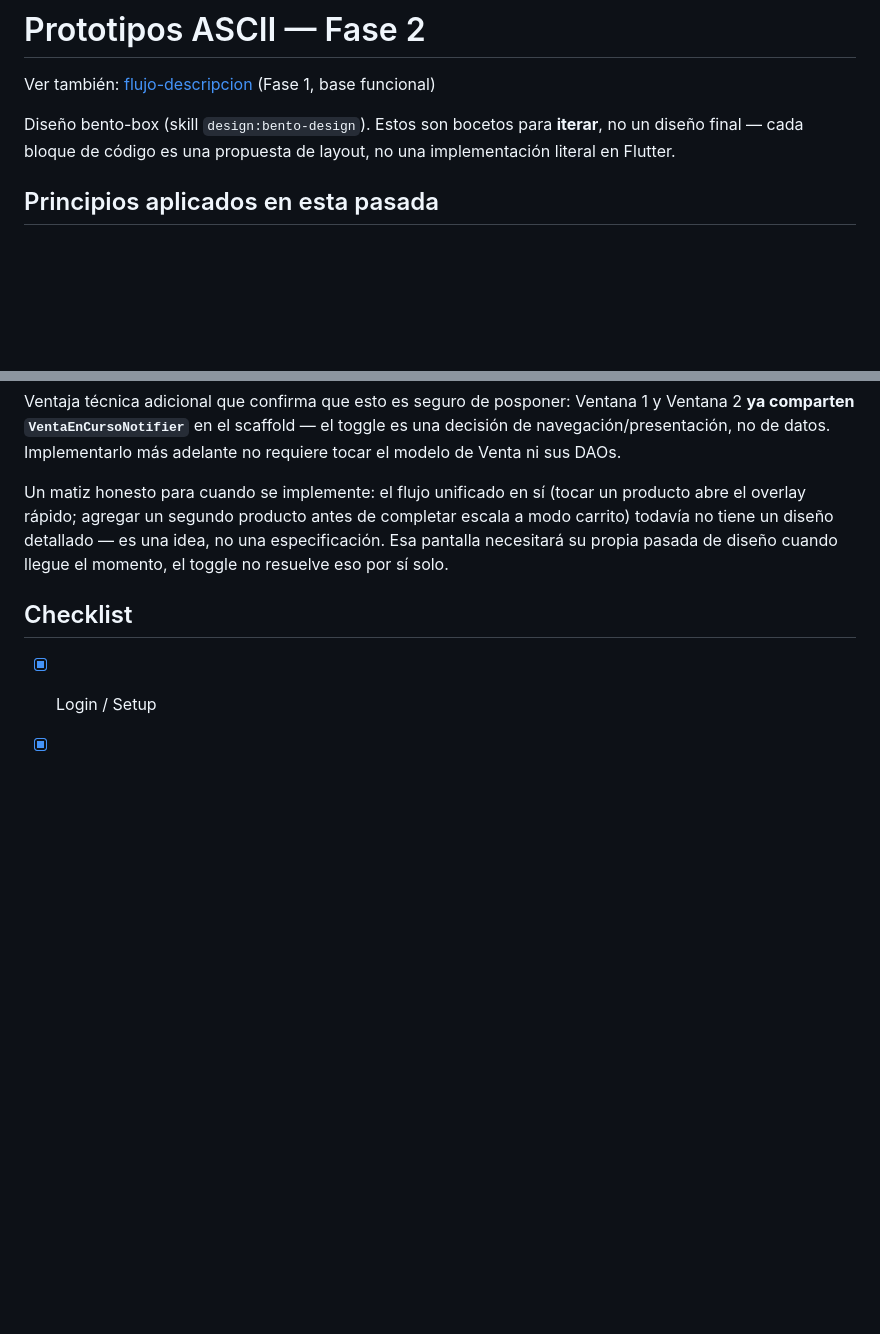
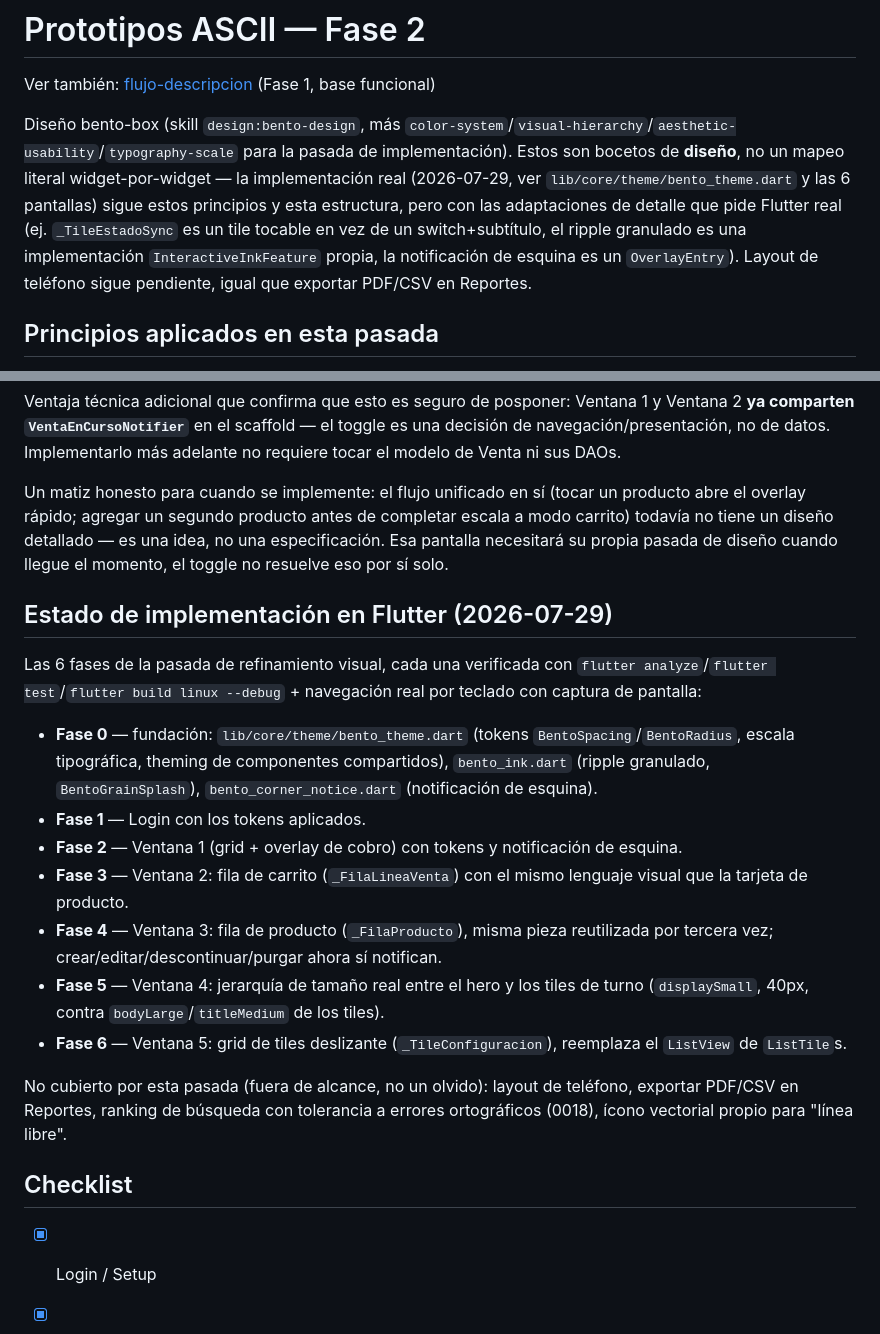
Before and after one commit to noctivulp-ch/VulpTiketing, a Markdown page: docs/pantallas/prototipos-ascii.md, 2 parts joined by grey strips. Drawn GitHub-style; blank space fills up the shorter version.

Commit message:
Documentar el estado de implementacion del refinamiento visual bento
Marca las 6 fases del refinamiento visual (theme, ripple granulado,
notificacion de esquina, tokens en las 5 ventanas + Login, grid de tiles en
Configuracion) como implementadas en docs/pantallas/prototipos-ascii.md,
distinguiendolo del boceto original. Anota lo que queda fuera de alcance a
proposito (layout de telefono, exportar PDF/CSV, ranking con tolerancia a
errores, icono de linea libre).

Co-Authored-By: Claude Sonnet 5 <noreply@anthropic.com>

```diff
--- a/docs/pantallas/prototipos-ascii.md
+++ b/docs/pantallas/prototipos-ascii.md
@@ -2,7 +2,7 @@
 
 Ver también: [flujo-descripcion](flujo-descripcion.md) (Fase 1, base funcional)
 
-Diseño bento-box (skill `design:bento-design`). Estos son bocetos para **iterar**, no un diseño final — cada bloque de código es una propuesta de layout, no una implementación literal en Flutter.
+Diseño bento-box (skill `design:bento-design`, más `color-system`/`visual-hierarchy`/`aesthetic-usability`/`typography-scale` para la pasada de implementación). Estos son bocetos de **diseño**, no un mapeo literal widget-por-widget — la implementación real (2026-07-29, ver `lib/core/theme/bento_theme.dart` y las 6 pantallas) sigue estos principios y esta estructura, pero con las adaptaciones de detalle que pide Flutter real (ej. `_TileEstadoSync` es un tile tocable en vez de un switch+subtítulo, el ripple granulado es una implementación `InteractiveInkFeature` propia, la notificación de esquina es un `OverlayEntry`). Layout de teléfono sigue pendiente, igual que exportar PDF/CSV en Reportes.
 
 ## Principios aplicados en esta pasada
 
@@ -422,6 +422,20 @@ Ventaja técnica adicional que confirma que esto es seguro de posponer: Ventana
 
 Un matiz honesto para cuando se implemente: el flujo unificado en sí (tocar un producto abre el overlay rápido; agregar un segundo producto antes de completar escala a modo carrito) todavía no tiene un diseño detallado — es una idea, no una especificación. Esa pantalla necesitará su propia pasada de diseño cuando llegue el momento, el toggle no resuelve eso por sí solo.
 
+## Estado de implementación en Flutter (2026-07-29)
+
+Las 6 fases de la pasada de refinamiento visual, cada una verificada con `flutter analyze`/`flutter test`/`flutter build linux --debug` + navegación real por teclado con captura de pantalla:
+
+- **Fase 0** — fundación: `lib/core/theme/bento_theme.dart` (tokens `BentoSpacing`/`BentoRadius`, escala tipográfica, theming de componentes compartidos), `bento_ink.dart` (ripple granulado, `BentoGrainSplash`), `bento_corner_notice.dart` (notificación de esquina).
+- **Fase 1** — Login con los tokens aplicados.
+- **Fase 2** — Ventana 1 (grid + overlay de cobro) con tokens y notificación de esquina.
+- **Fase 3** — Ventana 2: fila de carrito (`_FilaLineaVenta`) con el mismo lenguaje visual que la tarjeta de producto.
+- **Fase 4** — Ventana 3: fila de producto (`_FilaProducto`), misma pieza reutilizada por tercera vez; crear/editar/descontinuar/purgar ahora sí notifican.
+- **Fase 5** — Ventana 4: jerarquía de tamaño real entre el hero y los tiles de turno (`displaySmall`, 40px, contra `bodyLarge`/`titleMedium` de los tiles).
+- **Fase 6** — Ventana 5: grid de tiles deslizante (`_TileConfiguracion`), reemplaza el `ListView` de `ListTile`s.
+
+No cubierto por esta pasada (fuera de alcance, no un olvido): layout de teléfono, exportar PDF/CSV en Reportes, ranking de búsqueda con tolerancia a errores ortográficos (0018), ícono vectorial propio para "línea libre".
+
 ## Checklist
 
 - [x] Login / Setup
```
